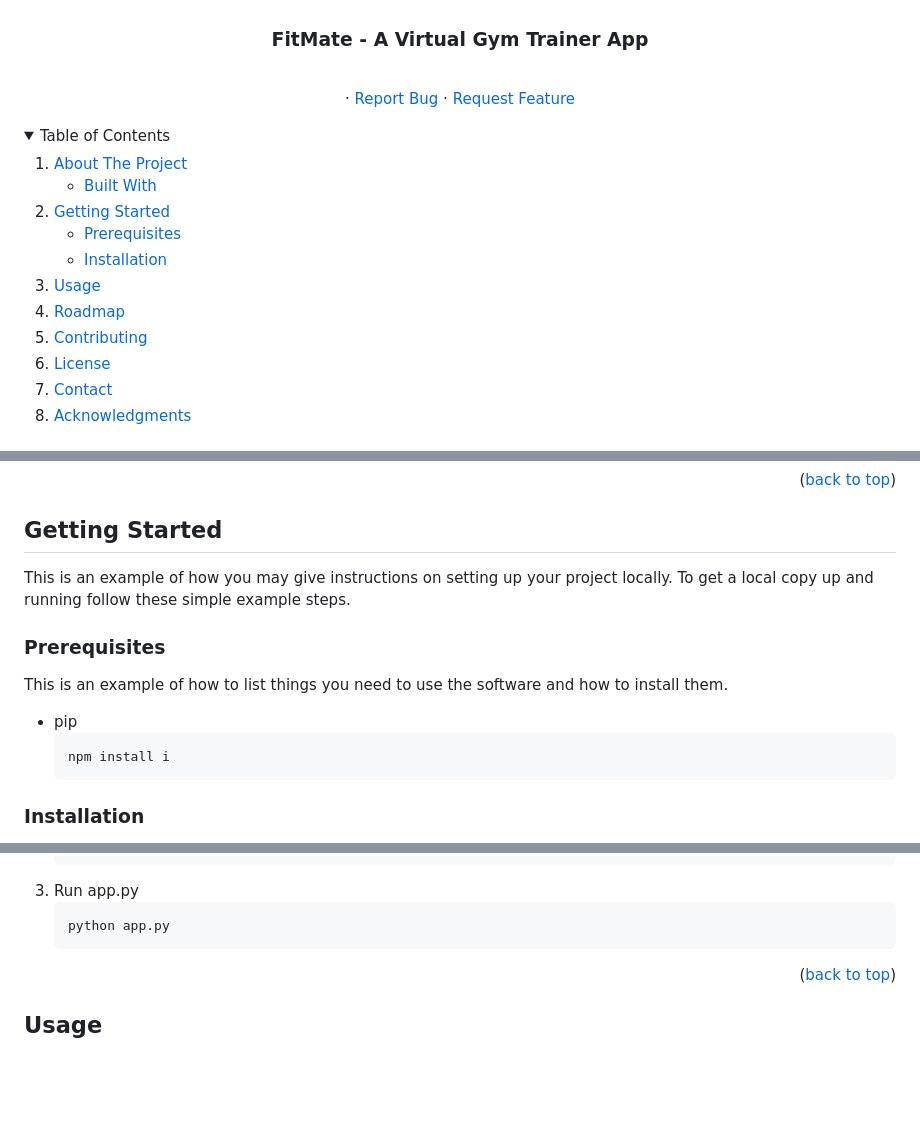
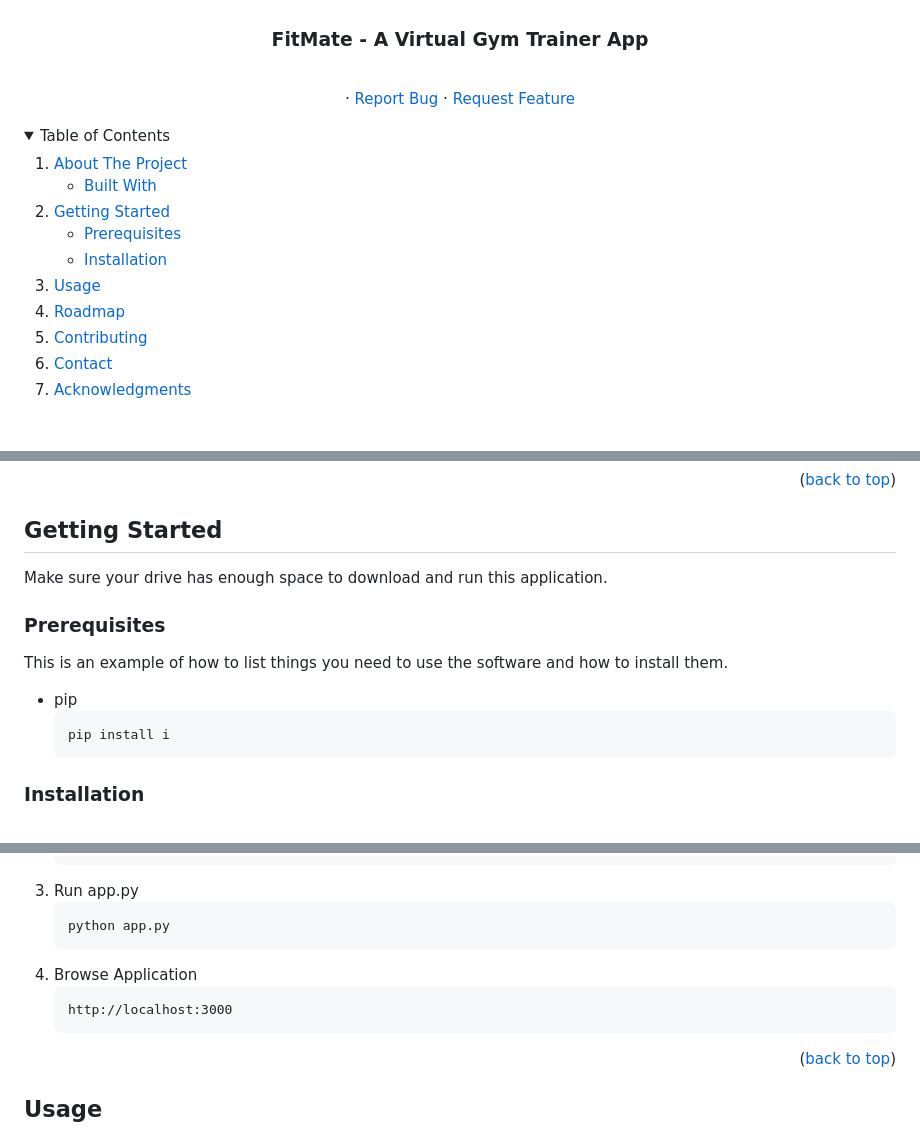
Before and after one commit to syedalihn/FitMate, a Markdown page: README.md, 3 parts joined by grey strips. GitHub-like rendering; folded sections open; blank space fills up the shorter version.

````diff
--- a/README.md
+++ b/README.md
@@ -68,7 +68,6 @@
     <li><a href="#usage">Usage</a></li>
     <li><a href="#roadmap">Roadmap</a></li>
     <li><a href="#contributing">Contributing</a></li>
-    <li><a href="#license">License</a></li>
     <li><a href="#contact">Contact</a></li>
     <li><a href="#acknowledgments">Acknowledgments</a></li>
   </ol>
@@ -105,15 +104,14 @@ Major Technologies Used in this project are:
 <!-- GETTING STARTED -->
 ## Getting Started
 
-This is an example of how you may give instructions on setting up your project locally.
-To get a local copy up and running follow these simple example steps.
+Make sure your drive has enough space to download and run this application.
 
 ### Prerequisites
 
 This is an example of how to list things you need to use the software and how to install them.
 * pip
   ```sh
-  npm install i
+  pip install i
   ```
 
 ### Installation
@@ -132,7 +130,10 @@ _Below is an example of how you can instruct your audience on installing and set
    ```sh
    python app.py
    ```
-
+4. Browse Application
+   ```web
+   http://localhost:3000
+   ```
 <p align="right">(<a href="#readme-top">back to top</a>)</p>
 
 
````
Also changed, not shown: other parts of README.md (+2 -2 lines).
